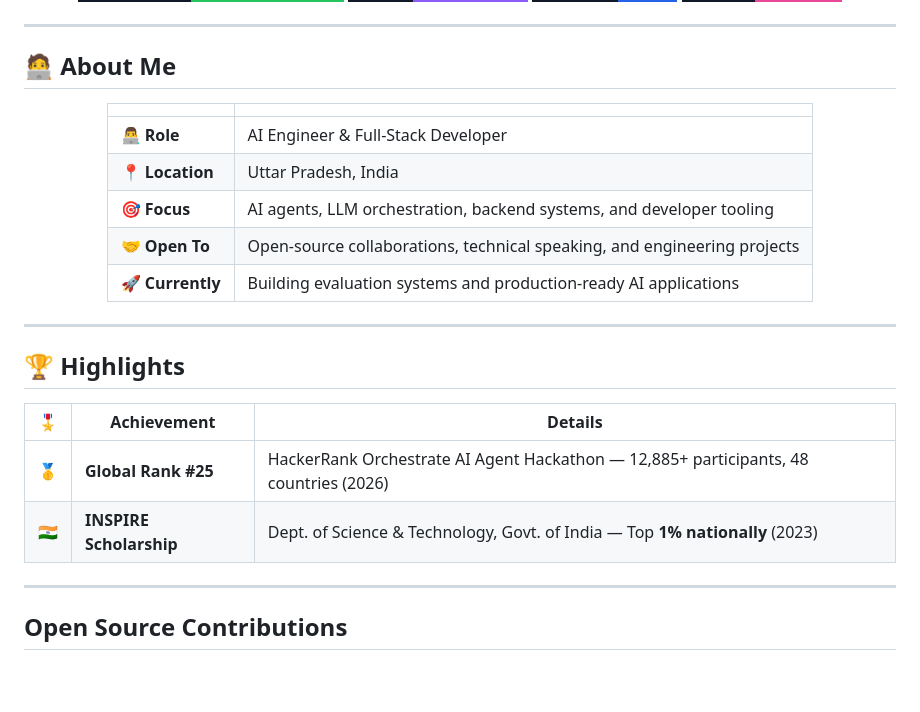
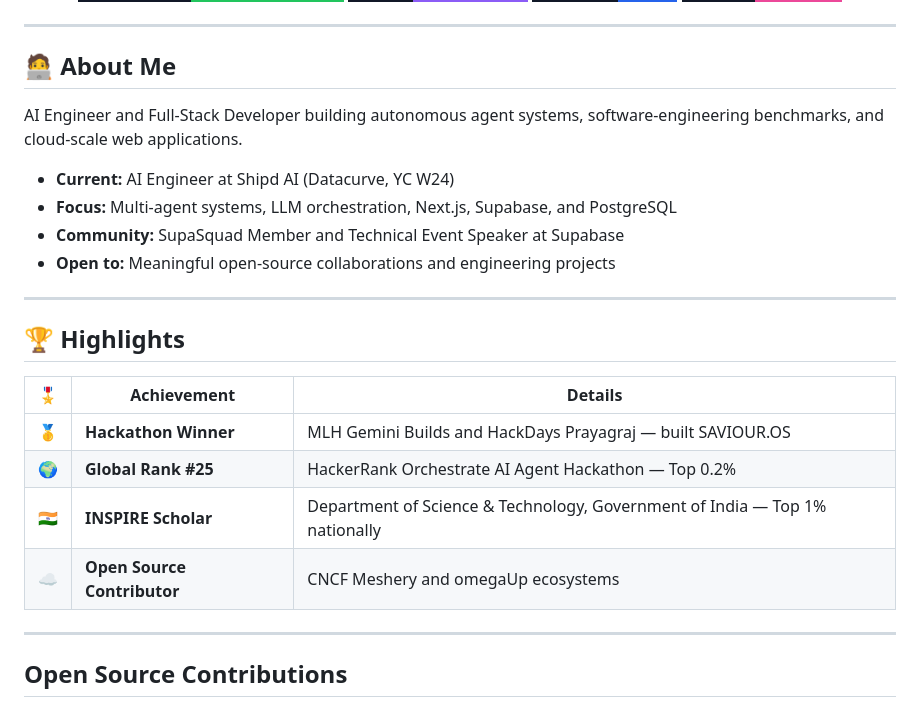
Before and after one commit to manishpatel00/manishpatel00, a Markdown page: README.md, the part around the change. Rendered like a GitHub page; badges without logos; blank space fills up the shorter version.

Commit message:
docs: refine profile summary and highlights

```diff
--- a/README.md
+++ b/README.md
@@ -30,17 +30,12 @@
 
 ## 🧑‍💻 About Me
 
-<div align="center">
+AI Engineer and Full-Stack Developer building autonomous agent systems, software-engineering benchmarks, and cloud-scale web applications.
 
-|  |  |
-|---|---|
-| 👨‍💻 **Role** | AI Engineer & Full-Stack Developer |
-| 📍 **Location** | Uttar Pradesh, India |
-| 🎯 **Focus** | AI agents, LLM orchestration, backend systems, and developer tooling |
-| 🤝 **Open To** | Open-source collaborations, technical speaking, and engineering projects |
-| 🚀 **Currently** | Building evaluation systems and production-ready AI applications |
-
-</div>
+- **Current:** AI Engineer at Shipd AI (Datacurve, YC W24)
+- **Focus:** Multi-agent systems, LLM orchestration, Next.js, Supabase, and PostgreSQL
+- **Community:** SupaSquad Member and Technical Event Speaker at Supabase
+- **Open to:** Meaningful open-source collaborations and engineering projects
 
 ---
 
@@ -50,8 +45,10 @@
 
 | 🎖️ | Achievement | Details |
 |---|---|---|
-| 🥇 | **Global Rank #25** | HackerRank Orchestrate AI Agent Hackathon — 12,885+ participants, 48 countries (2026) |
-| 🇮🇳 | **INSPIRE Scholarship** | Dept. of Science & Technology, Govt. of India — Top **1% nationally** (2023) |
+| 🥇 | **Hackathon Winner** | MLH Gemini Builds and HackDays Prayagraj — built SAVIOUR.OS |
+| 🌍 | **Global Rank #25** | HackerRank Orchestrate AI Agent Hackathon — Top 0.2% |
+| 🇮🇳 | **INSPIRE Scholar** | Department of Science & Technology, Government of India — Top 1% nationally |
+| ☁️ | **Open Source Contributor** | CNCF Meshery and omegaUp ecosystems |
 
 </div>
 
```
